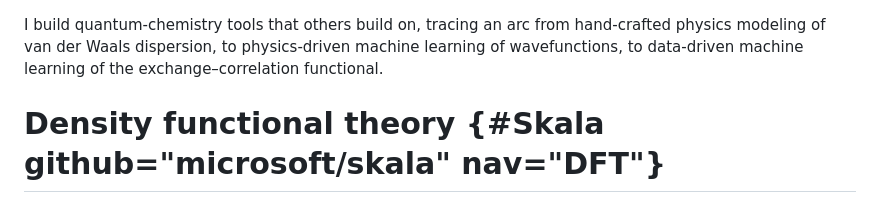
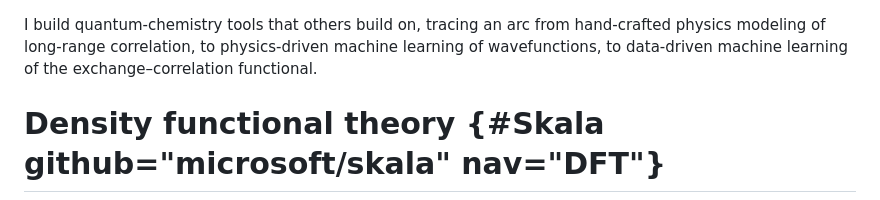
Before and after one commit to jhrmnn/jhrmnn.github.io, a Markdown page: data/hubs.md, the part around the change. GitHub-like rendering.

```diff
--- a/data/hubs.md
+++ b/data/hubs.md
@@ -14,7 +14,7 @@ data/cv.yaml. See issue #50.
 -->
 
 I build quantum-chemistry tools that others build on, tracing an arc from
-hand-crafted physics modeling of van der Waals dispersion, to physics-driven
+hand-crafted physics modeling of long-range correlation, to physics-driven
 machine learning of wavefunctions, to data-driven machine learning of the
 exchange–correlation functional.
 
```
